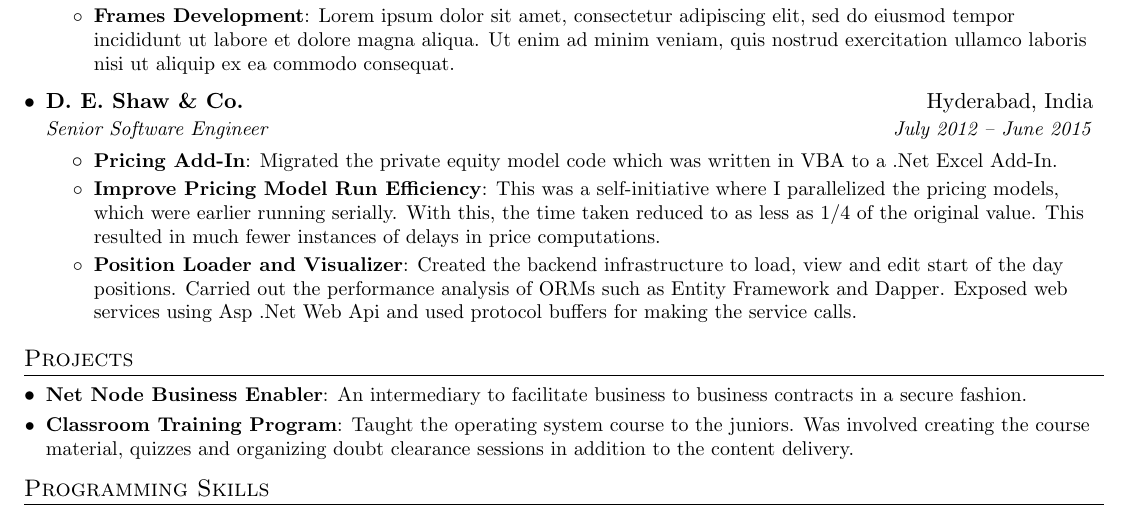
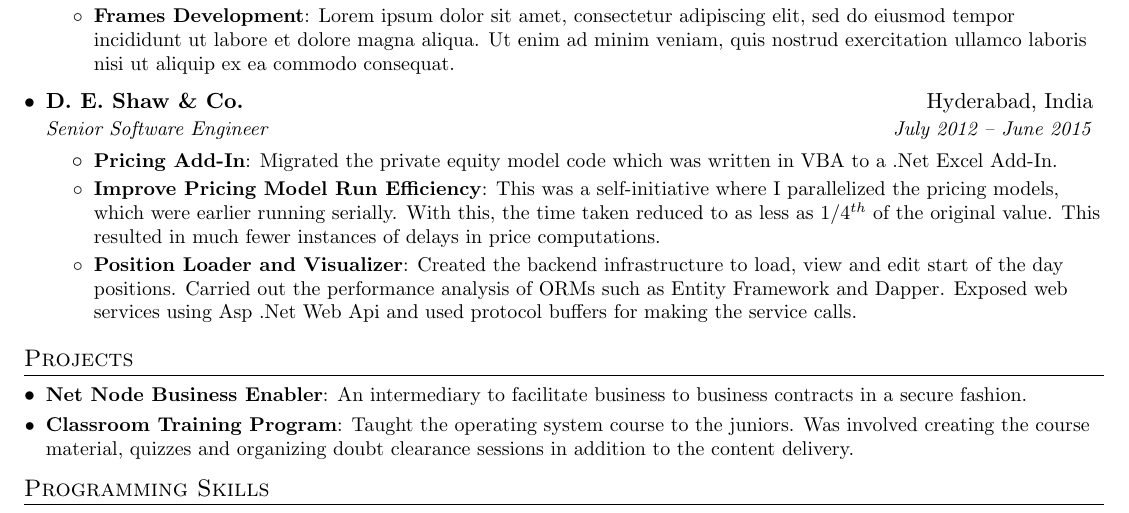
Before and after one commit to kislaykishore/resume, a LaTeX document (kislay_kishore.tex): part of the page, cut so that both start at the same text. Compiled offline with pdfLaTeX.

Commit message:
Update formatting

```diff
--- a/kislay_kishore.tex
+++ b/kislay_kishore.tex
@@ -109,7 +109,7 @@
         \resumeItem{Pricing Add-In}
           {Migrated the private equity model code which was written in VBA to a .Net Excel Add-In.}
         \resumeItem{Improve Pricing Model Run Efficiency}
-          {This was a self-initiative where I parallelized the pricing models, which were earlier running serially. With this, the time taken reduced to as less as \( 1/4\) of the original value. This resulted in much fewer instances of delays in price computations.
+          {This was a self-initiative where I parallelized the pricing models, which were earlier running serially. With this, the time taken reduced to as less as \( 1/4^{th}\) of the original value. This resulted in much fewer instances of delays in price computations.
           }
         \resumeItem{Position Loader and Visualizer}
           {Created the backend infrastructure to load, view and edit start of the day positions. Carried out the performance analysis of ORMs such as Entity Framework and Dapper. Exposed web services using Asp .Net Web Api and used protocol buffers for making the service calls.}
```
Also changed, not shown: kislay_kishore.tex (2 more changed lines).
